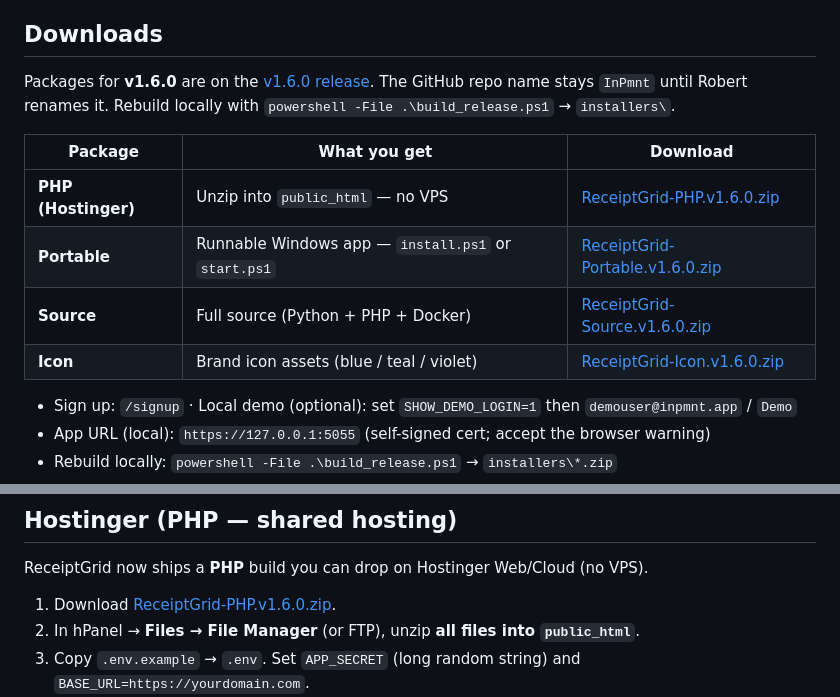
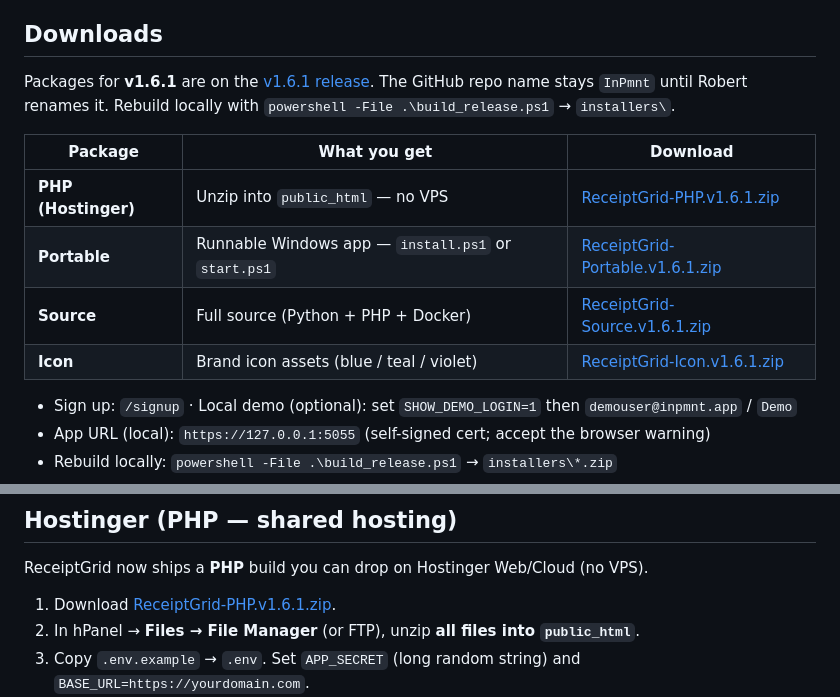
Before and after one commit to devildog5x5/InPmnt, a Markdown page: README.md, 2 parts joined by grey strips. Drawn GitHub-style.

Commit message:
Point the README downloads at the ReceiptGrid v1.6.1 release assets.
Co-authored-by: Robert Foster <devildog5x5@users.noreply.github.com>

```diff
--- a/README.md
+++ b/README.md
@@ -8,14 +8,14 @@ ReceiptGrid helps plumbers, landscapers, photographers, and consultants stop los
 
 ## Downloads
 
-Packages for **v1.6.0** are on the [v1.6.0 release](https://github.com/devildog5x5/InPmnt/releases/tag/v1.6.0). The GitHub repo name stays `InPmnt` until Robert renames it. Rebuild locally with `powershell -File .\build_release.ps1` → `installers\`.
+Packages for **v1.6.1** are on the [v1.6.1 release](https://github.com/devildog5x5/InPmnt/releases/tag/v1.6.1). The GitHub repo name stays `InPmnt` until Robert renames it. Rebuild locally with `powershell -File .\build_release.ps1` → `installers\`.
 
 | Package | What you get | Download |
 |---------|----------------|----------|
-| **PHP (Hostinger)** | Unzip into `public_html` — no VPS | [ReceiptGrid-PHP.v1.6.0.zip](https://github.com/devildog5x5/InPmnt/releases/download/v1.6.0/ReceiptGrid-PHP.v1.6.0.zip) |
-| **Portable** | Runnable Windows app — `install.ps1` or `start.ps1` | [ReceiptGrid-Portable.v1.6.0.zip](https://github.com/devildog5x5/InPmnt/releases/download/v1.6.0/ReceiptGrid-Portable.v1.6.0.zip) |
-| **Source** | Full source (Python + PHP + Docker) | [ReceiptGrid-Source.v1.6.0.zip](https://github.com/devildog5x5/InPmnt/releases/download/v1.6.0/ReceiptGrid-Source.v1.6.0.zip) |
-| **Icon** | Brand icon assets (blue / teal / violet) | [ReceiptGrid-Icon.v1.6.0.zip](https://github.com/devildog5x5/InPmnt/releases/download/v1.6.0/ReceiptGrid-Icon.v1.6.0.zip) |
+| **PHP (Hostinger)** | Unzip into `public_html` — no VPS | [ReceiptGrid-PHP.v1.6.1.zip](https://github.com/devildog5x5/InPmnt/releases/download/v1.6.1/ReceiptGrid-PHP.v1.6.1.zip) |
+| **Portable** | Runnable Windows app — `install.ps1` or `start.ps1` | [ReceiptGrid-Portable.v1.6.1.zip](https://github.com/devildog5x5/InPmnt/releases/download/v1.6.1/ReceiptGrid-Portable.v1.6.1.zip) |
+| **Source** | Full source (Python + PHP + Docker) | [ReceiptGrid-Source.v1.6.1.zip](https://github.com/devildog5x5/InPmnt/releases/download/v1.6.1/ReceiptGrid-Source.v1.6.1.zip) |
+| **Icon** | Brand icon assets (blue / teal / violet) | [ReceiptGrid-Icon.v1.6.1.zip](https://github.com/devildog5x5/InPmnt/releases/download/v1.6.1/ReceiptGrid-Icon.v1.6.1.zip) |
 - Sign up: `/signup` · Local demo (optional): set `SHOW_DEMO_LOGIN=1` then `demouser@inpmnt.app` / `Demo`
 - App URL (local): `https://127.0.0.1:5055` (self-signed cert; accept the browser warning)
 - Rebuild locally: `powershell -File .\build_release.ps1` → `installers\*.zip`
@@ -110,7 +110,7 @@ Production TLS (Let's Encrypt / IIS) is handled by nginx or IIS in front of the
 
 ReceiptGrid now ships a **PHP** build you can drop on Hostinger Web/Cloud (no VPS).
 
-1. Download [ReceiptGrid-PHP.v1.6.0.zip](https://github.com/devildog5x5/InPmnt/releases/download/v1.6.0/ReceiptGrid-PHP.v1.6.0.zip).
+1. Download [ReceiptGrid-PHP.v1.6.1.zip](https://github.com/devildog5x5/InPmnt/releases/download/v1.6.1/ReceiptGrid-PHP.v1.6.1.zip).
 2. In hPanel → **Files → File Manager** (or FTP), unzip **all files into `public_html`**.
 3. Copy `.env.example` → `.env`. Set `APP_SECRET` (long random string) and `BASE_URL=https://yourdomain.com`.
 4. hPanel → **Advanced → PHP Configuration**: PHP **8.2+**, enable **pdo_sqlite**.
```
